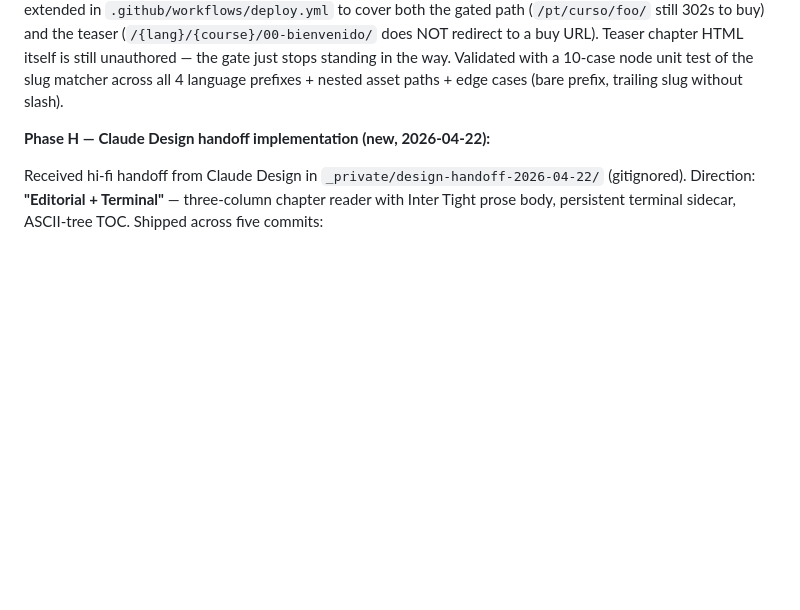
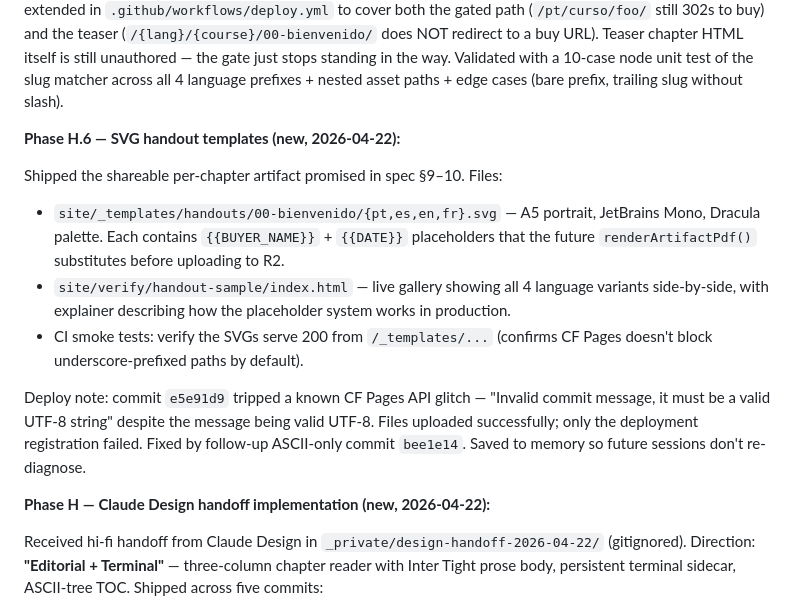
Before and after one commit to notifuturo/cyberfuturo, a Markdown page: docs/implementation-status.md, the part around one of its changes. Rendered like a GitHub page; blank space fills up the shorter version.

```diff
--- a/docs/implementation-status.md
+++ b/docs/implementation-status.md
@@ -128,6 +147,16 @@ Shipped 4 orientation pages per spec §13 at `/pt/como-comecar/`, `/es/como-empe
 **Phase F — teaser gate (new, 2026-04-22):**
 
 `_worker.js` cookie gate now allow-lists chapter `00-bienvenido` in all 4 language course paths, in preparation for the "read chapter 00 free, unlock the rest for $9" flow the designer settled on. A new `FREE_TEASER_SLUGS` set + `isFreeTeaser()` helper short-circuits `enforceAccessGate` before the DB + cookie checks. Smoke tests extended in `.github/workflows/deploy.yml` to cover both the gated path (`/pt/curso/foo/` still 302s to buy) and the teaser (`/{lang}/{course}/00-bienvenido/` does NOT redirect to a buy URL). Teaser chapter HTML itself is still unauthored — the gate just stops standing in the way. Validated with a 10-case node unit test of the slug matcher across all 4 language prefixes + nested asset paths + edge cases (bare prefix, trailing slug without slash).
+
+**Phase H.6 — SVG handout templates (new, 2026-04-22):**
+
+Shipped the shareable per-chapter artifact promised in spec §9–10. Files:
+
+  - `site/_templates/handouts/00-bienvenido/{pt,es,en,fr}.svg` — A5 portrait, JetBrains Mono, Dracula palette. Each contains `{{BUYER_NAME}}` + `{{DATE}}` placeholders that the future `renderArtifactPdf()` substitutes before uploading to R2.
+  - `site/verify/handout-sample/index.html` — live gallery showing all 4 language variants side-by-side, with explainer describing how the placeholder system works in production.
+  - CI smoke tests: verify the SVGs serve 200 from `/_templates/...` (confirms CF Pages doesn't block underscore-prefixed paths by default).
+
+Deploy note: commit `e5e91d9` tripped a known CF Pages API glitch — "Invalid commit message, it must be a valid UTF-8 string" despite the message being valid UTF-8. Files uploaded successfully; only the deployment registration failed. Fixed by follow-up ASCII-only commit `bee1e14`. Saved to memory so future sessions don't re-diagnose.
 
 **Phase H — Claude Design handoff implementation (new, 2026-04-22):**
 
```
Also changed, not shown: other parts of docs/implementation-status.md (+26 -7 lines).
